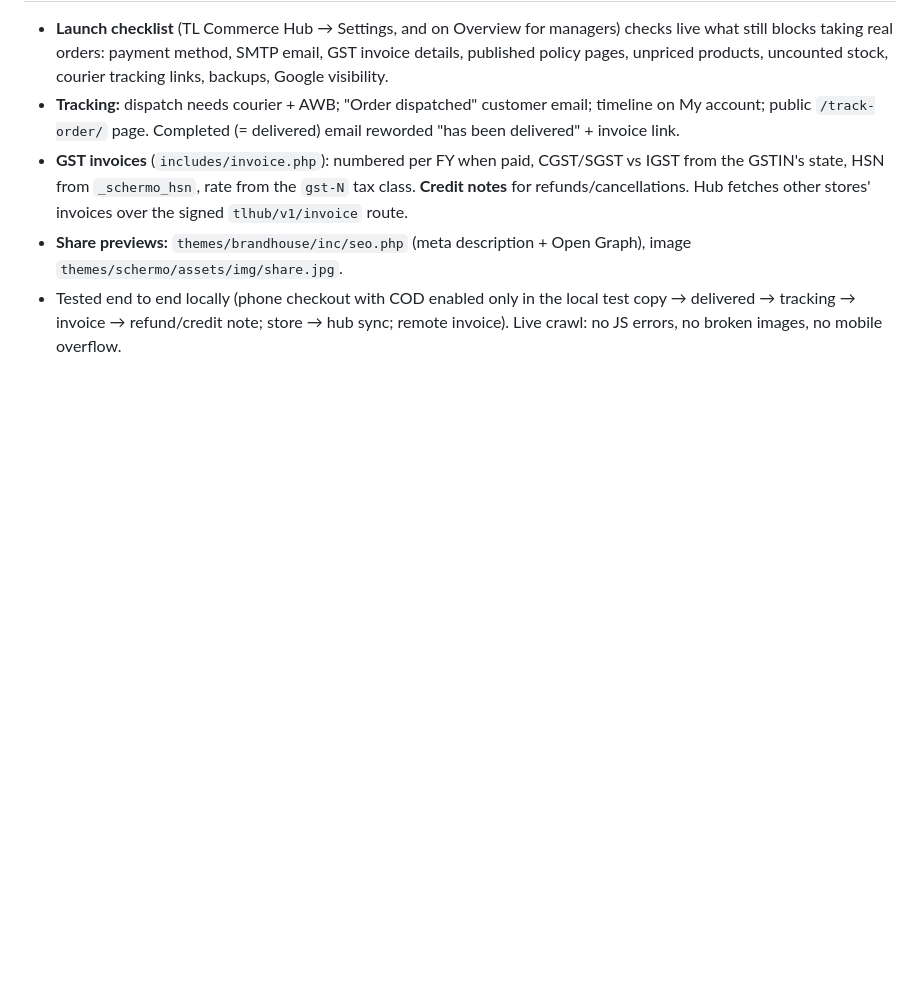
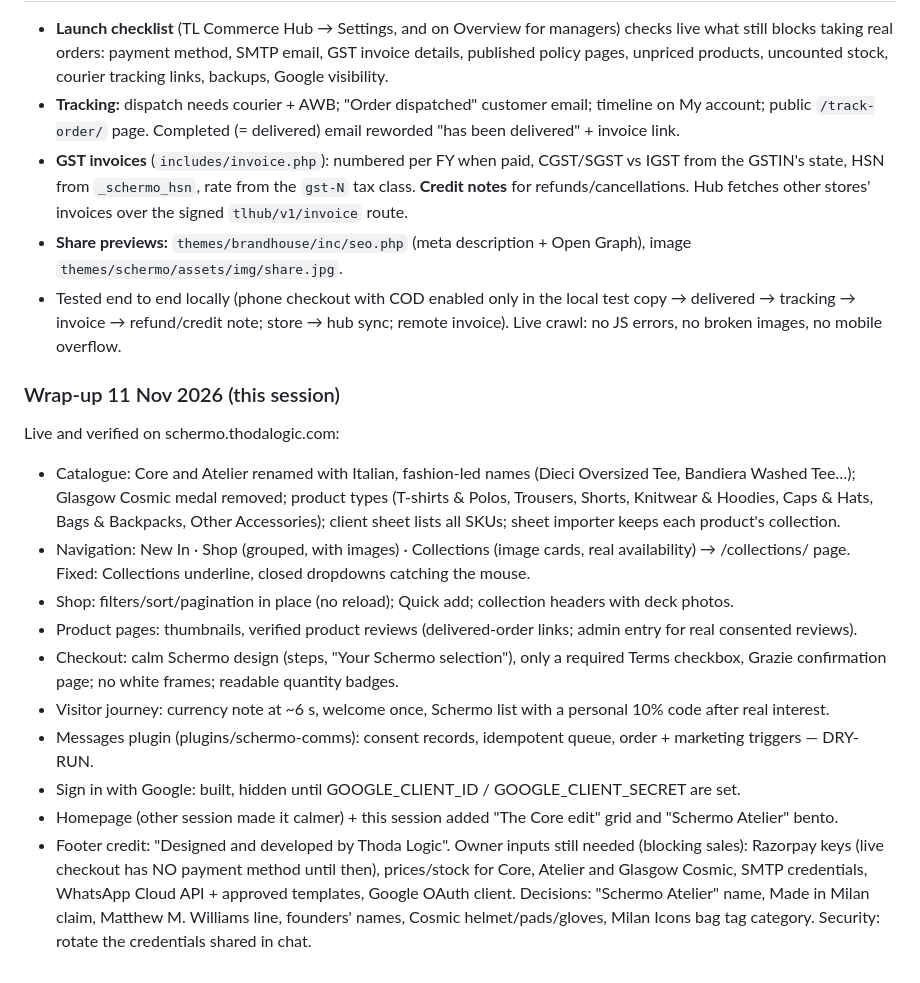
Before and after one commit to Udyanshgulati/RLlogistics, a Markdown page: HANDOVER.md, the part around the change. Rendered like a GitHub page; blank space fills up the shorter version.

Commit message:
Handover: wrap-up of 11 Nov — what is live and what the owner still needs to supply
Co-Authored-By: Claude Opus 5.5 <noreply@anthropic.com>

```diff
--- a/HANDOVER.md
+++ b/HANDOVER.md
@@ -250,3 +250,24 @@ Still to do:
 - **Share previews:** `themes/brandhouse/inc/seo.php` (meta description + Open Graph), image `themes/schermo/assets/img/share.jpg`.
 - Tested end to end locally (phone checkout with COD enabled only in the local test copy → delivered → tracking → invoice →
   refund/credit note; store → hub sync; remote invoice). Live crawl: no JS errors, no broken images, no mobile overflow.
+
+### Wrap-up 11 Nov 2026 (this session)
+Live and verified on schermo.thodalogic.com:
+- Catalogue: Core and Atelier renamed with Italian, fashion-led names (Dieci Oversized Tee, Bandiera Washed Tee…);
+  Glasgow Cosmic medal removed; product types (T-shirts & Polos, Trousers, Shorts, Knitwear & Hoodies, Caps & Hats,
+  Bags & Backpacks, Other Accessories); client sheet lists all SKUs; sheet importer keeps each product's collection.
+- Navigation: New In · Shop (grouped, with images) · Collections (image cards, real availability) → /collections/ page.
+  Fixed: Collections underline, closed dropdowns catching the mouse.
+- Shop: filters/sort/pagination in place (no reload); Quick add; collection headers with deck photos.
+- Product pages: thumbnails, verified product reviews (delivered-order links; admin entry for real consented reviews).
+- Checkout: calm Schermo design (steps, "Your Schermo selection"), only a required Terms checkbox, Grazie
+  confirmation page; no white frames; readable quantity badges.
+- Visitor journey: currency note at ~6 s, welcome once, Schermo list with a personal 10% code after real interest.
+- Messages plugin (plugins/schermo-comms): consent records, idempotent queue, order + marketing triggers — DRY-RUN.
+- Sign in with Google: built, hidden until GOOGLE_CLIENT_ID / GOOGLE_CLIENT_SECRET are set.
+- Homepage (other session made it calmer) + this session added "The Core edit" grid and "Schermo Atelier" bento.
+- Footer credit: "Designed and developed by Thoda Logic".
+Owner inputs still needed (blocking sales): Razorpay keys (live checkout has NO payment method until then),
+prices/stock for Core, Atelier and Glasgow Cosmic, SMTP credentials, WhatsApp Cloud API + approved templates,
+Google OAuth client. Decisions: "Schermo Atelier" name, Made in Milan claim, Matthew M. Williams line, founders'
+names, Cosmic helmet/pads/gloves, Milan Icons bag tag category. Security: rotate the credentials shared in chat.
```
